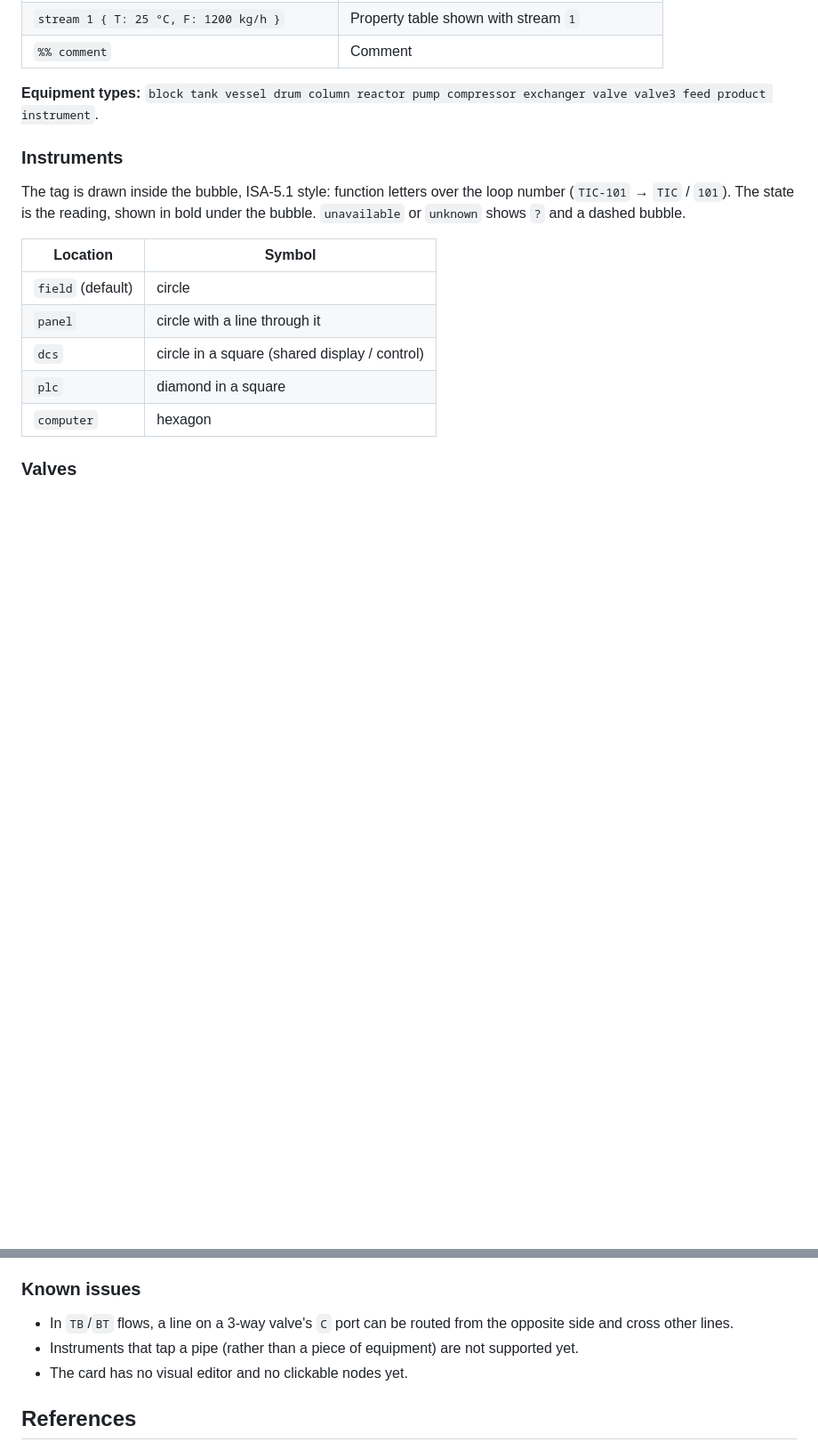
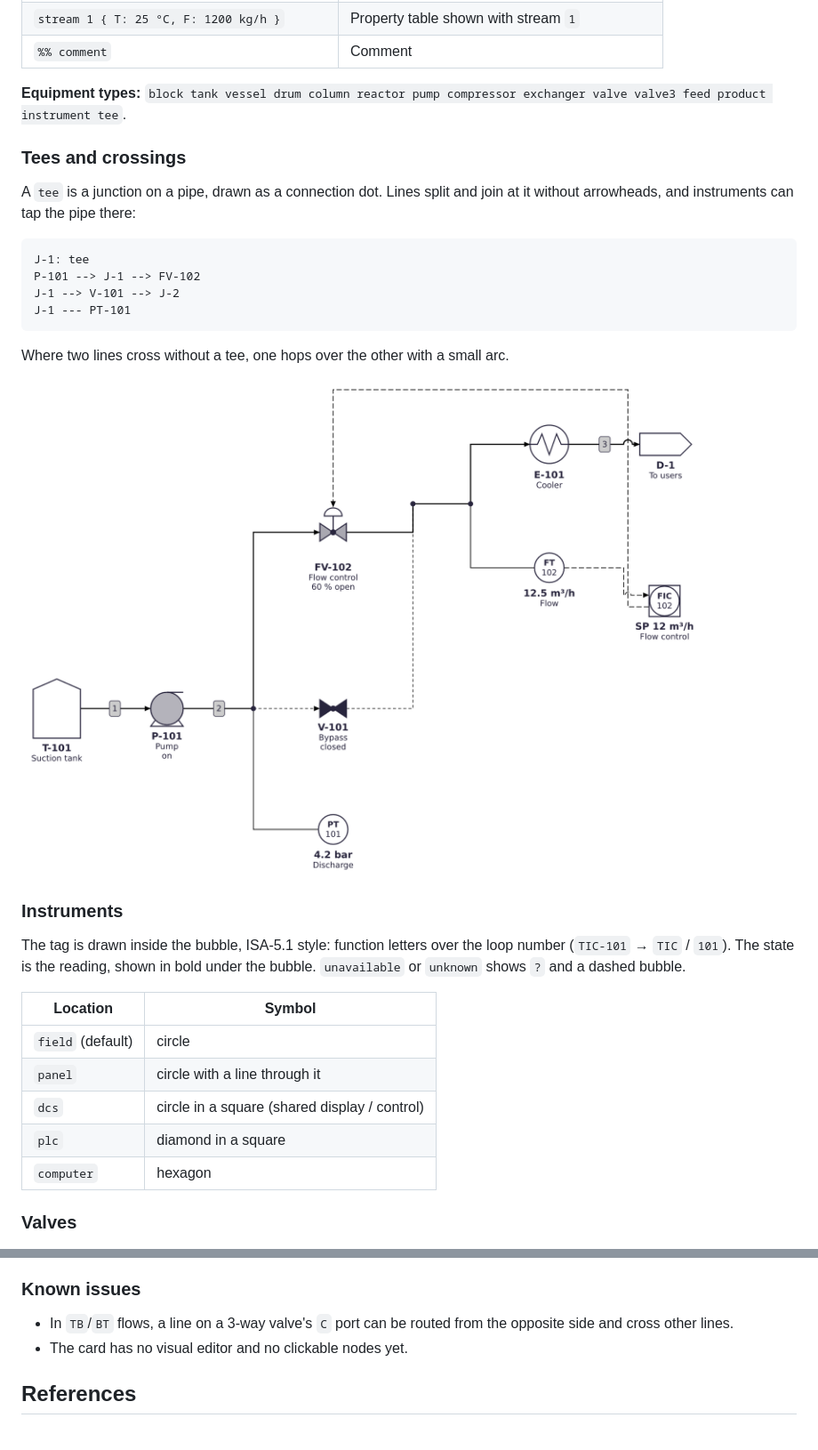
Before and after one commit to NdS-Research-Facilities/pid, a Markdown page: README.md, 2 parts joined by grey strips. Shown at 89% size. GitHub-like rendering; pictures changed too: docs/images/junctions.png (added); blank space fills up the shorter version.

````diff
--- a/README.md
+++ b/README.md
@@ -46,7 +46,23 @@ pid LR
 | `%% comment` | Comment |
 
 **Equipment types:** `block tank vessel drum column reactor pump compressor exchanger valve
-valve3 feed product instrument`.
+valve3 feed product instrument tee`.
+
+### Tees and crossings
+
+A `tee` is a junction on a pipe, drawn as a connection dot. Lines split and join at it without
+arrowheads, and instruments can tap the pipe there:
+
+```
+J-1: tee
+P-101 --> J-1 --> FV-102
+J-1 --> V-101 --> J-2
+J-1 --- PT-101
+```
+
+Where two lines cross without a tee, one hops over the other with a small arc.
+
+![Pump bypass with tees and pipe-mounted instruments](docs/images/junctions.png)
 
 ### Instruments
 
@@ -155,7 +171,6 @@ Mermaid v13 is alpha; the version is pinned exactly to `13.0.0-alpha.3`.
 
 - In `TB`/`BT` flows, a line on a 3-way valve's `C` port can be routed from the opposite side
   and cross other lines.
-- Instruments that tap a pipe (rather than a piece of equipment) are not supported yet.
 - The card has no visual editor and no clickable nodes yet.
 
 ## References
````
Also changed, not shown: 6 other files.
